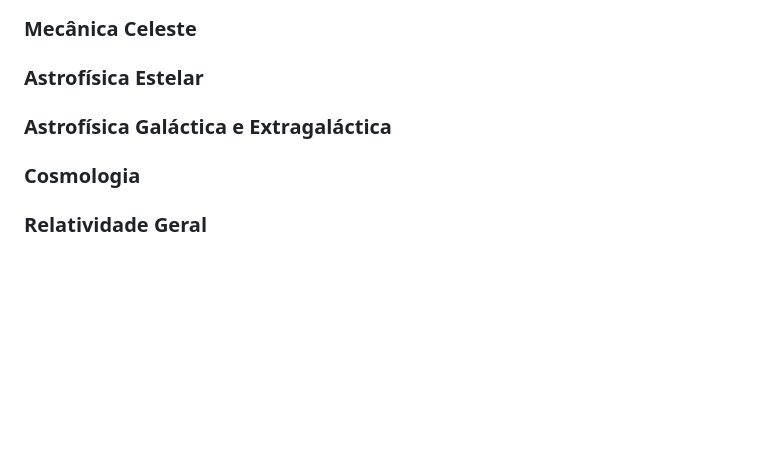
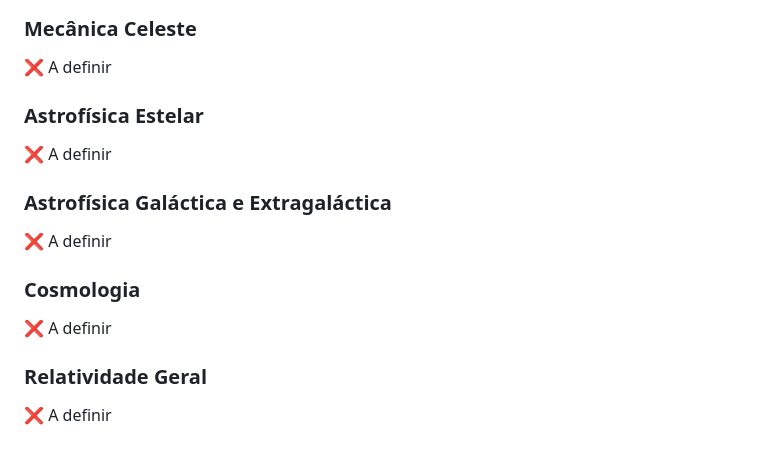
Before and after one commit to Geovannisz/COF, a Markdown page: AulasGravadas.md, the part around one of its changes. Drawn GitHub-style; blank space fills up the shorter version.

```diff
--- a/AulasGravadas.md
+++ b/AulasGravadas.md
@@ -290,9 +330,19 @@
 ### Mecânica Celeste
+
+:x: A definir
 
 ### Astrofísica Estelar
 
+:x: A definir
+
 ### Astrofísica Galáctica e Extragaláctica
+
+:x: A definir
 
 ### Cosmologia
 
+:x: A definir
+
 ### Relatividade Geral
+
+:x: A definir
```
Also changed, not shown: other parts of AulasGravadas.md (+40 -0 lines).
